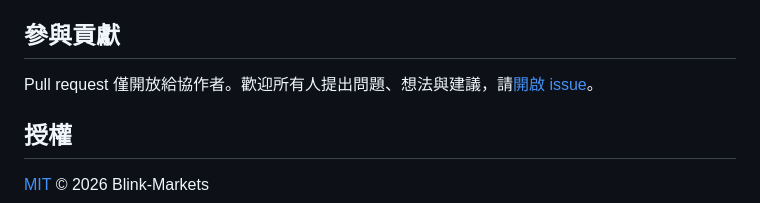
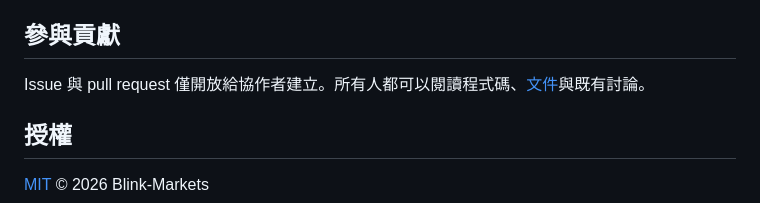
Before and after one commit to Blink-Markets/blinkmarket, a Markdown page: README.zh-TW.md, the part around the change. GitHub-like rendering.

Commit message:
docs: issues and pull requests are limited to collaborators
Co-Authored-By: Claude Opus 5.5 (1M context) <noreply@anthropic.com>

```diff
--- a/README.zh-TW.md
+++ b/README.zh-TW.md
@@ -112,7 +112,7 @@ tests/         單元、跨語言協定與瀏覽器測試
 
 ## 參與貢獻
 
-Pull request 僅開放給協作者。歡迎所有人提出問題、想法與建議，請[開啟 issue](https://github.com/Blink-Markets/blinkmarket/issues)。
+Issue 與 pull request 僅開放給協作者建立。所有人都可以閱讀程式碼、[文件](https://blink-markets.github.io/blinkmarket/docs/)與既有討論。
 
 ## 授權
 
```
Also changed, not shown: README.md (+1 -1 lines).
